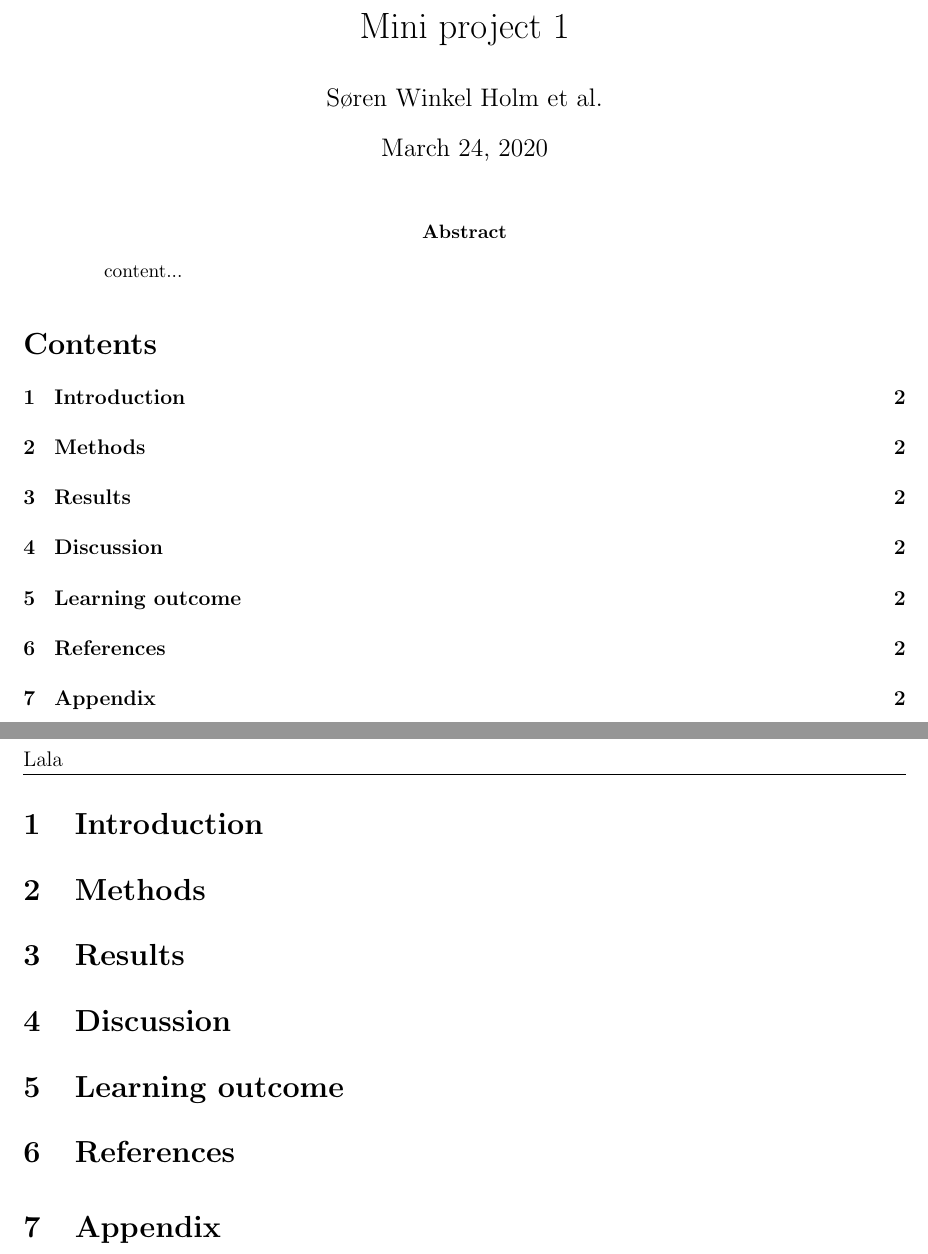
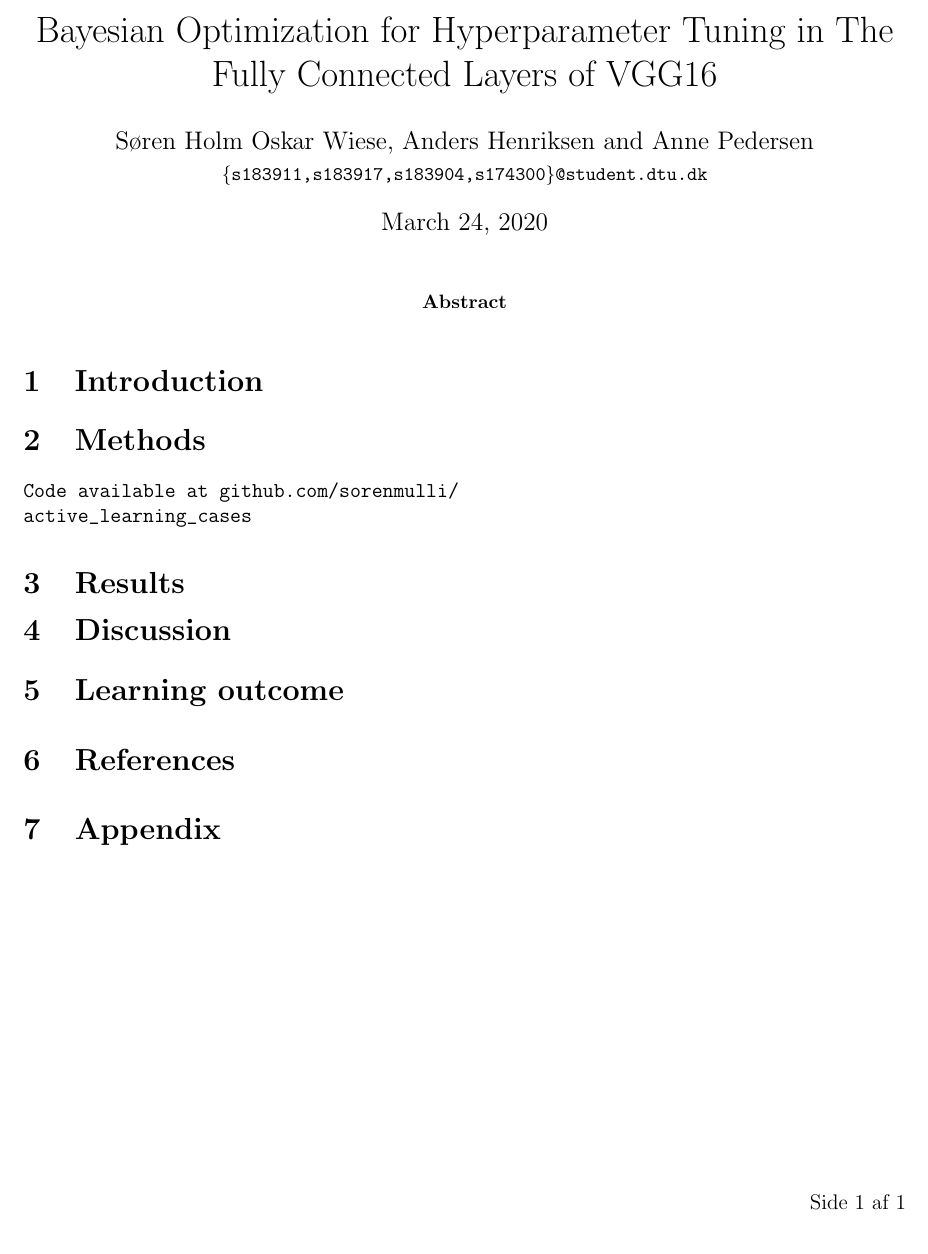
Before and after one commit to sorenmulli/active_learning_cases, a LaTeX paper (docs/project2.tex): two parts of pages 1 and 2 of 2 before the commit and part of the page after it, the two joined at a grey line, cut at the place of the change. Compiled offline with pdfLaTeX.

Commit message:
raport klar til skrivning

```diff
--- a/docs/project2.tex
+++ b/docs/project2.tex
@@ -3,12 +3,14 @@
 
 
 \usepackage[english]{babel}
+
 \usepackage{texfiles/SpeedyGonzales}
 \usepackage{texfiles/MediocreMike}
+\usepackage{multicol}
 
 
-
-\title{Mini project 1}
-\author{Søren Winkel Holm et al.}
+\title{\vspace*{-3.75cm}Bayesian Optimization for Hyperparameter Tuning in The Fully Connected Layers of VGG16}
+\author{Søren Holm Oskar Wiese, Anders Henriksen and Anne Pedersen \\
+	\small {\texttt{\{s183911,s183917,s183904,s174300\}@student.dtu.dk}}}
 \date{\today}
 
@@ -21,2 +18,3 @@
 \pagestyle{fancy}
 \fancyhf{}
+\lhead{Bayesian Optimization for Hyperparameter Tuning in The Fully Connected Layers of VGG16}
@@ -36,37 +24,45 @@
 
 \begin{document}
 
+	\maketitle
+
+	%\tableofcontents
+	%\thispagestyle{fancy}
+	%\tableofcontents
+
+	\begin{abstract}
+
+	\end{abstract}
+
+	\begin{multicols}{2}
 
 
+		\section{Introduction}
 
 
+		\section{Methods}
 
-\maketitle
-
-\begin{abstract}
-	content...
-\end{abstract}
+			\texttt{Code available at \url{github.com/sorenmulli/active_learning_cases}}
 
 
+	\end{multicols}
 
-\tableofcontents
-%\thispagestyle{fancy}
-%\tableofcontents
+	\section{Results}
 
-\section{Introduction}
 
-\section{Methods}
+	\begin{multicols}{2}
 
-\section{Results}
+		\section{Discussion}
 
-\section{Discussion}
+		\section{Learning outcome}
 
-\section{Learning outcome}
+	\end{multicols}
 
-\begin{thebibliography}{9}
+	\begin{thebibliography}{9}
 
-\end{thebibliography}
+	\end{thebibliography}
 
-\section{Appendix}
+	\section{Appendix}
+
 
 \end{document}
```
Also changed, not shown: docs/project2.pdf, docs/project2.tex (21 more changed lines).
